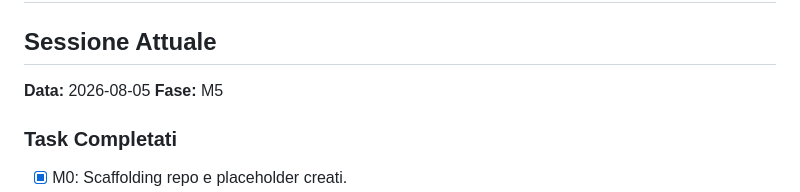
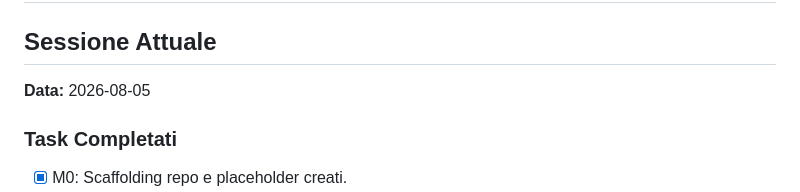
Before and after one commit to andrea-01/s4t-trust-hpc, a Markdown page: PROGRESS.md, the part around the change. GitHub-like rendering.

Commit message:
docs: remove stale Fase M5 from PROGRESS.md

```diff
--- a/PROGRESS.md
+++ b/PROGRESS.md
@@ -2,7 +2,6 @@
 
 ## Sessione Attuale
 **Data:** 2026-08-05
-**Fase:** M5
 
 ### Task Completati
 - [x] M0: Scaffolding repo e placeholder creati.
```
